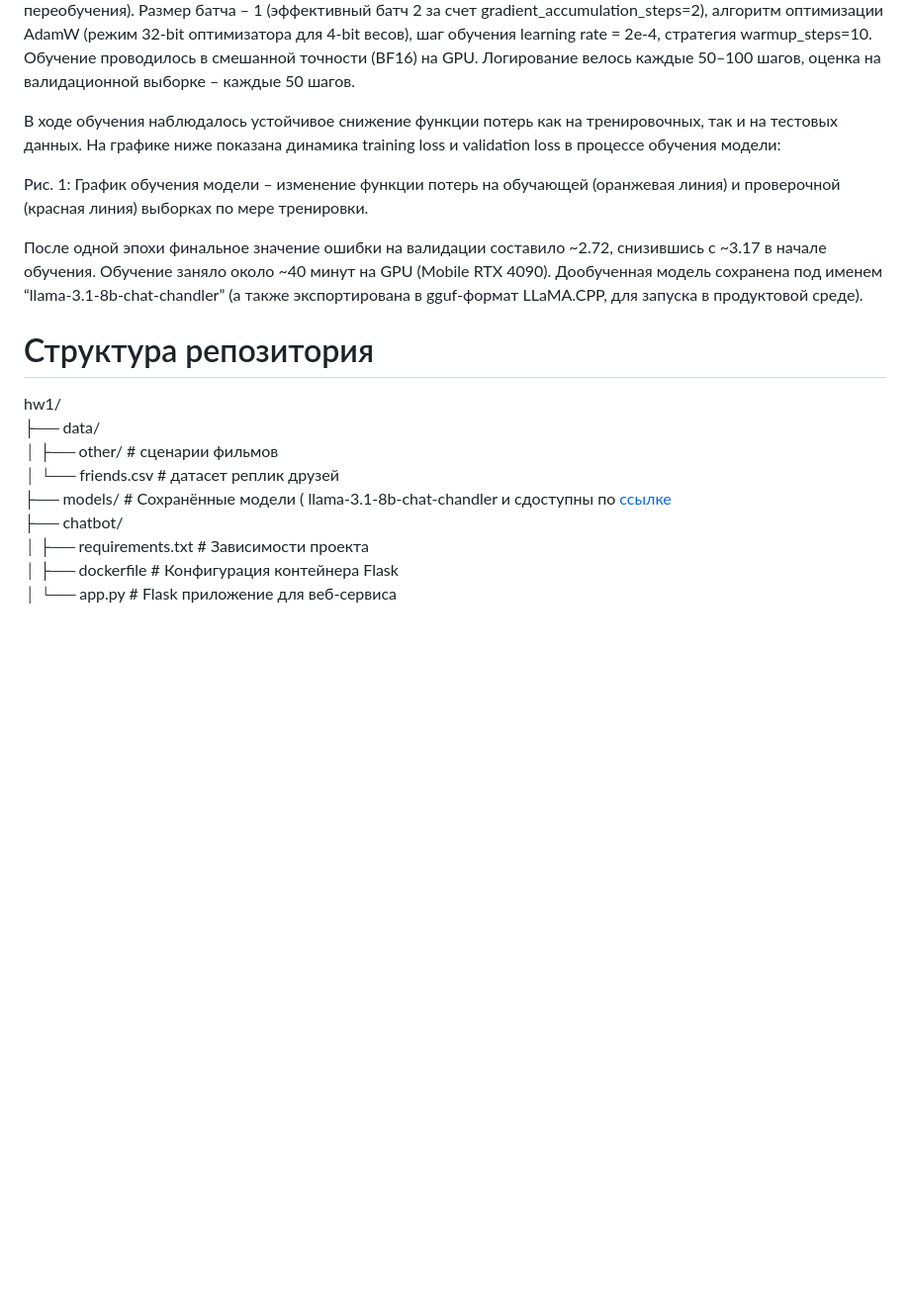
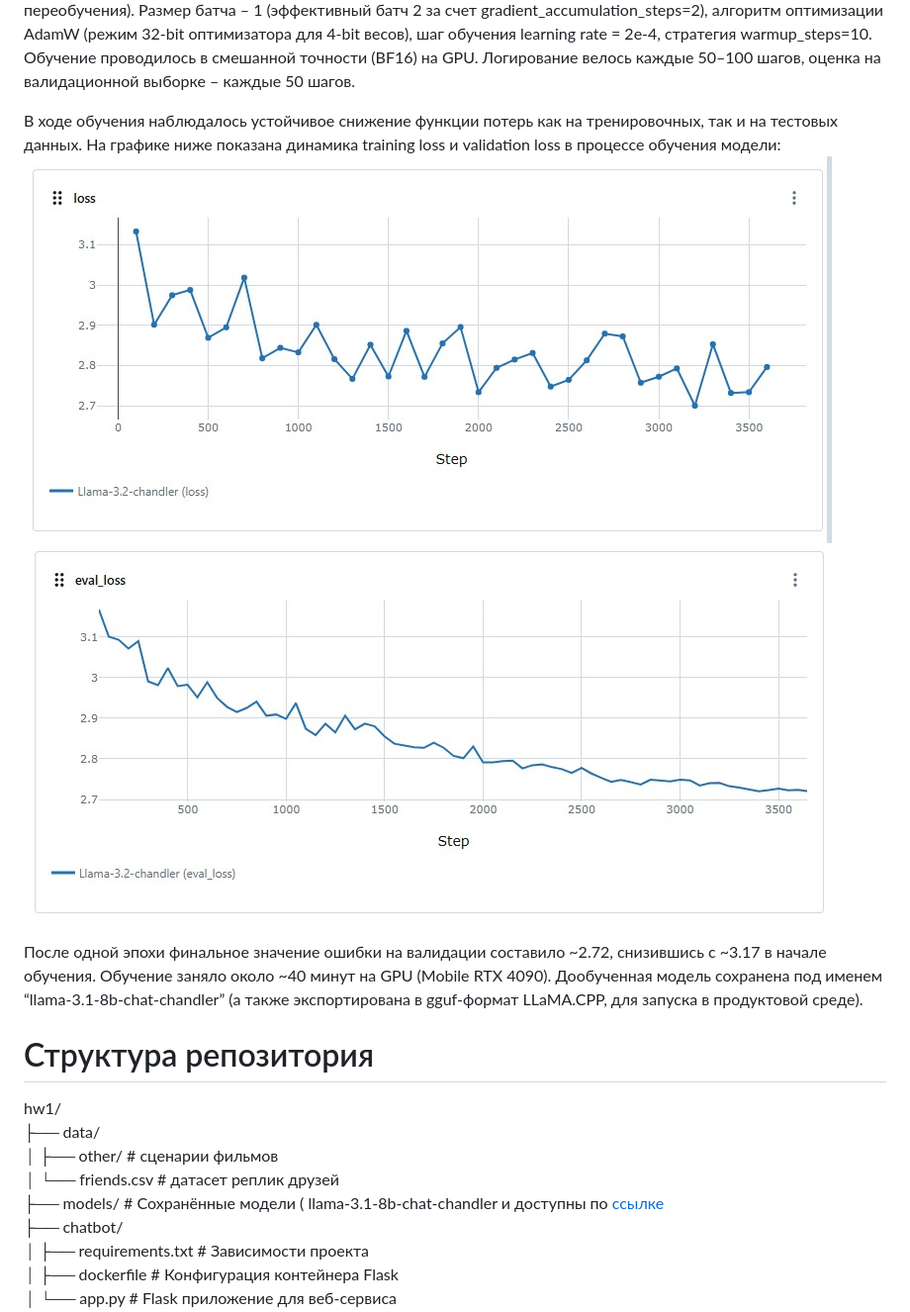
Before and after one commit to Niktyav/generate_nlp, a Markdown page: hw2/README.md, the part around the change. Shown at 99% size. Rendered like a GitHub page; blank space fills up the shorter version.

```diff
--- a/hw2/README.md
+++ b/hw2/README.md
@@ -25,8 +25,9 @@
     - Гиперпараметры обучения: одна эпоха по всему обучающему набору (эпох больше не использовали во избежание переобучения). Размер батча – 1 (эффективный батч 2 за счет gradient_accumulation_steps=2), алгоритм оптимизации AdamW (режим 32-bit оптимизатора для 4-bit весов), шаг обучения learning rate = 2e-4, стратегия warmup_steps=10. Обучение проводилось в смешанной точности (BF16) на GPU. Логирование велось каждые 50–100 шагов, оценка на валидационной выборке – каждые 50 шагов.
 
 В ходе обучения наблюдалось устойчивое снижение функции потерь как на тренировочных, так и на тестовых данных. На графике ниже показана динамика training loss и validation loss в процессе обучения модели:
+![training loss](./img/train_loss.jpg)
+![validation loss](./img/eval_loss.jpg)
 
-Рис. 1: График обучения модели – изменение функции потерь на обучающей (оранжевая линия) и проверочной (красная линия) выборках по мере тренировки.
 
 После одной эпохи финальное значение ошибки на валидации составило ~2.72, снизившись с ~3.17 в начале обучения. Обучение заняло около ~40 минут на GPU (Mobile RTX 4090). Дообученная модель сохранена под именем “llama-3.1-8b-chat-chandler” (а также экспортирована в gguf-формат LLaMA.CPP, для запуска в продуктовой среде).
 
@@ -36,7 +37,7 @@ hw1/
 ├── data/
 │ ├── other/ # сценарии фильмов
 │ └── friends.csv  # датасет реплик друзей
-├── models/ # Сохранённые модели ( llama-3.1-8b-chat-chandler и cдоступны по [ссылке](https://disk.yandex.ru/d/WigCN0l2PrsCGg)
+├── models/ # Сохранённые модели ( llama-3.1-8b-chat-chandler и доступны по [ссылке](https://disk.yandex.ru/d/WigCN0l2PrsCGg)
 ├── chatbot/
 │ ├── requirements.txt # Зависимости проекта
 │ ├── dockerfile # Конфигурация контейнера Flask
```
